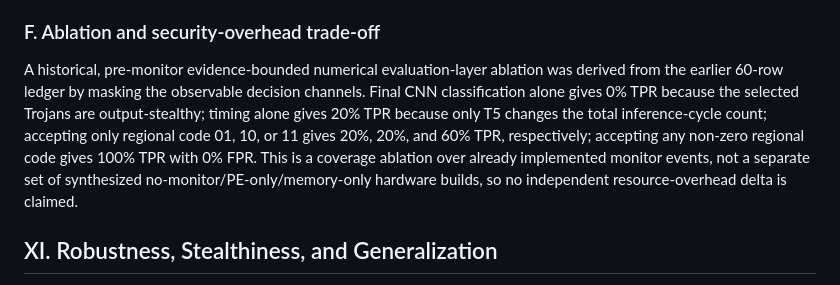
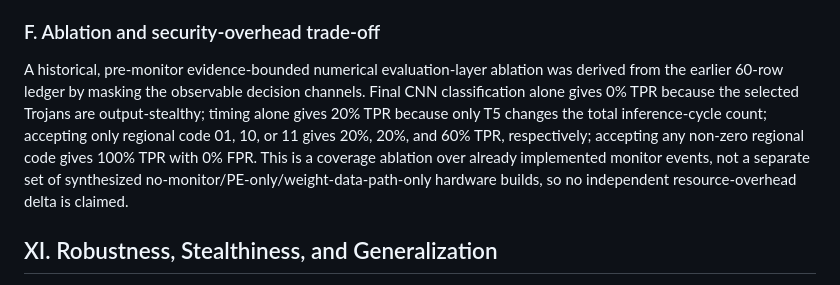
Before and after one commit to RaoneKS/hardware-trojan-fpga-cnn, a Markdown page: paper/manuscript.md, the part around the change. Rendered like a GitHub page.

Commit message:
Correct historical ablation terminology

```diff
--- a/paper/manuscript.md
+++ b/paper/manuscript.md
@@ -133,7 +133,7 @@ The archived Quartus Power Analyzer estimates (463.79–467.17 mW across Healthy
 
 ### F. Ablation and security-overhead trade-off
 
-A historical, pre-monitor evidence-bounded numerical evaluation-layer ablation was derived from the earlier 60-row ledger by masking the observable decision channels. Final CNN classification alone gives 0% TPR because the selected Trojans are output-stealthy; timing alone gives 20% TPR because only T5 changes the total inference-cycle count; accepting only regional code 01, 10, or 11 gives 20%, 20%, and 60% TPR, respectively; accepting any non-zero regional code gives 100% TPR with 0% FPR. This is a coverage ablation over already implemented monitor events, not a separate set of synthesized no-monitor/PE-only/memory-only hardware builds, so no independent resource-overhead delta is claimed.
+A historical, pre-monitor evidence-bounded numerical evaluation-layer ablation was derived from the earlier 60-row ledger by masking the observable decision channels. Final CNN classification alone gives 0% TPR because the selected Trojans are output-stealthy; timing alone gives 20% TPR because only T5 changes the total inference-cycle count; accepting only regional code 01, 10, or 11 gives 20%, 20%, and 60% TPR, respectively; accepting any non-zero regional code gives 100% TPR with 0% FPR. This is a coverage ablation over already implemented monitor events, not a separate set of synthesized no-monitor/PE-only/weight-data-path-only hardware builds, so no independent resource-overhead delta is claimed.
 
 ## XI. Robustness, Stealthiness, and Generalization
 
```
